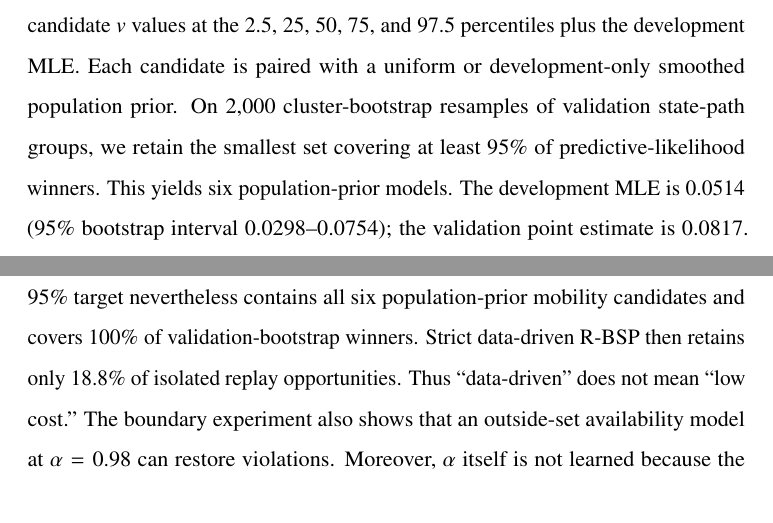
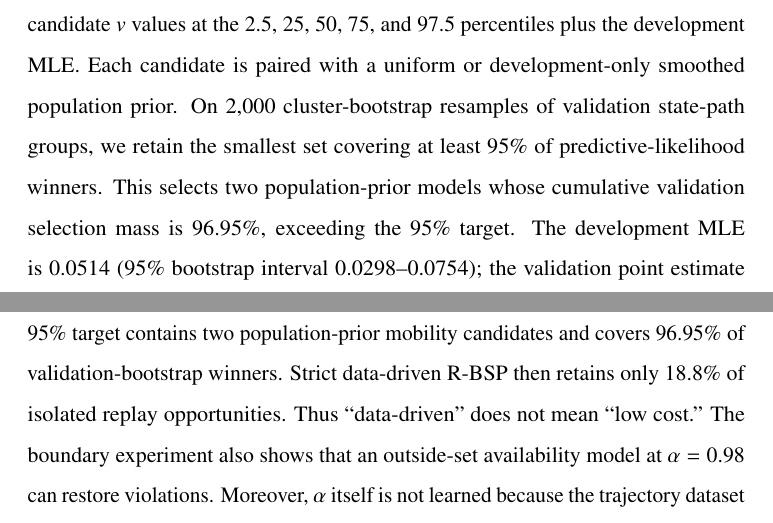
Before and after one commit to js110/Bpaper, a LaTeX paper (paper/main.tex): two parts of pages 15 and 21 of 28, joined at a grey line, cut so that both start at the same text. Compiled offline with pdfLaTeX.

Commit message:
Align main manuscript with final two-model ambiguity set

```diff
--- a/paper/main.tex
+++ b/paper/main.tex
@@ -206,7 +206,7 @@ The original hand-grid R-BSP stress deliberately spans broad \((v,\alpha)\) miss
 \[
  \Pr(\text{cell change}\mid i)=v\,d_i/4,
 \]
-where \(d_i\) is the number of in-grid neighbors. The likelihood uses only change versus no-change events; destination direction and jump distance are not fitted. Two thousand cluster-bootstrap resamples of development state-path groups generate candidate \(v\) values at the 2.5, 25, 50, 75, and 97.5 percentiles plus the development MLE. Each candidate is paired with a uniform or development-only smoothed population prior. On 2,000 cluster-bootstrap resamples of validation state-path groups, we retain the smallest set covering at least 95\% of predictive-likelihood winners. This yields six population-prior models. The development MLE is \GeoDevMLE{} (95\% bootstrap interval \GeoDevCILow{}--\GeoDevCIHigh{}); the validation point estimate is \GeoValMLE{}. GeoLife has no real task-delivery, willingness, or deadline logs, so \(\alpha=0.648\) remains an explicit protocol parameter rather than a learned quantity.
+where \(d_i\) is the number of in-grid neighbors. The likelihood uses only change versus no-change events; destination direction and jump distance are not fitted. Two thousand cluster-bootstrap resamples of development state-path groups generate candidate \(v\) values at the 2.5, 25, 50, 75, and 97.5 percentiles plus the development MLE. Each candidate is paired with a uniform or development-only smoothed population prior. On 2,000 cluster-bootstrap resamples of validation state-path groups, we retain the smallest set covering at least 95\% of predictive-likelihood winners. This selects two population-prior models whose cumulative validation selection mass is 96.95\%, exceeding the 95\% target. The development MLE is \GeoDevMLE{} (95\% bootstrap interval \GeoDevCILow{}--\GeoDevCIHigh{}); the validation point estimate is \GeoValMLE{}. GeoLife has no real task-delivery, willingness, or deadline logs, so \(\alpha=0.648\) remains an explicit protocol parameter rather than a learned quantity.
 
 \subsection{Baselines, Metrics, and Inference Units}
 Privacy metrics are MAP cell hit rate, posterior peak, log loss, calibration, and cap-violation rates. Standard service utility is completed legitimate tasks divided by externally completable legitimate opportunities. To expose fine-region service, we additionally report retention for 1--8, 9--31, and 32--64 cell regions and inverse-area-weighted retention
@@ -258,7 +258,7 @@ For the 64-cell main grid, the mean of per-trajectory median BSP gate times is a
 \subsection{Discussion and Limitations}
 The supported positive finding is narrow: a public-history participation rule can reduce the declared model's inference accuracy while retaining some large-region task opportunities. Checking both possible outputs before participation gives a clear model-conditional bound. Static comparisons provide the clearest recent-baseline evidence. Coarse replay improvements are specific to the uniform-prior inference model and do not bound practical observer accuracy; walk and periodic comparisons show no consistent advantage over both recent comparators.
 
-First, nominal BSP relies on one declared belief model. R-BSP turns this limitation into an explicit finite ambiguity-set guarantee by intersecting member-wise constraints, and the hand-grid stress test shows the expected removal of local-cap violations when the informed attacker's exact model is included. The later development/validation construction replaces the hand-grid choice for replay mobility and prior uncertainty with a reproducible selection rule. The smallest set meeting the 95\% target nevertheless contains all six population-prior mobility candidates and covers 100\% of validation-bootstrap winners. Strict data-driven R-BSP then retains only \GeoStrictRet\% of isolated replay opportunities. Thus ``data-driven'' does not mean ``low cost.'' The boundary experiment also shows that an outside-set availability model at $\alpha=0.98$ can restore violations. Moreover, $\alpha$ itself is not learned because the trajectory dataset contains no task-availability observations. A deployment would need task-process data, distribution-shift handling, and prospective evaluation of the set-construction rule.
+First, nominal BSP relies on one declared belief model. R-BSP turns this limitation into an explicit finite ambiguity-set guarantee by intersecting member-wise constraints, and the hand-grid stress test shows the expected removal of local-cap violations when the informed attacker's exact model is included. The later development/validation construction replaces the hand-grid choice for replay mobility and prior uncertainty with a reproducible selection rule. The smallest set meeting the 95\% target contains two population-prior mobility candidates and covers 96.95\% of validation-bootstrap winners. Strict data-driven R-BSP then retains only \GeoStrictRet\% of isolated replay opportunities. Thus ``data-driven'' does not mean ``low cost.'' The boundary experiment also shows that an outside-set availability model at $\alpha=0.98$ can restore violations. Moreover, $\alpha$ itself is not learned because the trajectory dataset contains no task-availability observations. A deployment would need task-process data, distribution-shift handling, and prospective evaluation of the set-construction rule.
 
 Second, the model omits informative measurement contents, acknowledgments, payment records, network observations, and within-slot timing. Common-deadline release is a protocol requirement, not an implemented property of a real platform. General collection windows need a state describing visits or acquisition time rather than only the current sampled cell. The on-time probability sweep does not replace such a model.
 
```
Also changed, not shown: paper/main.tex (4 more changed lines).
